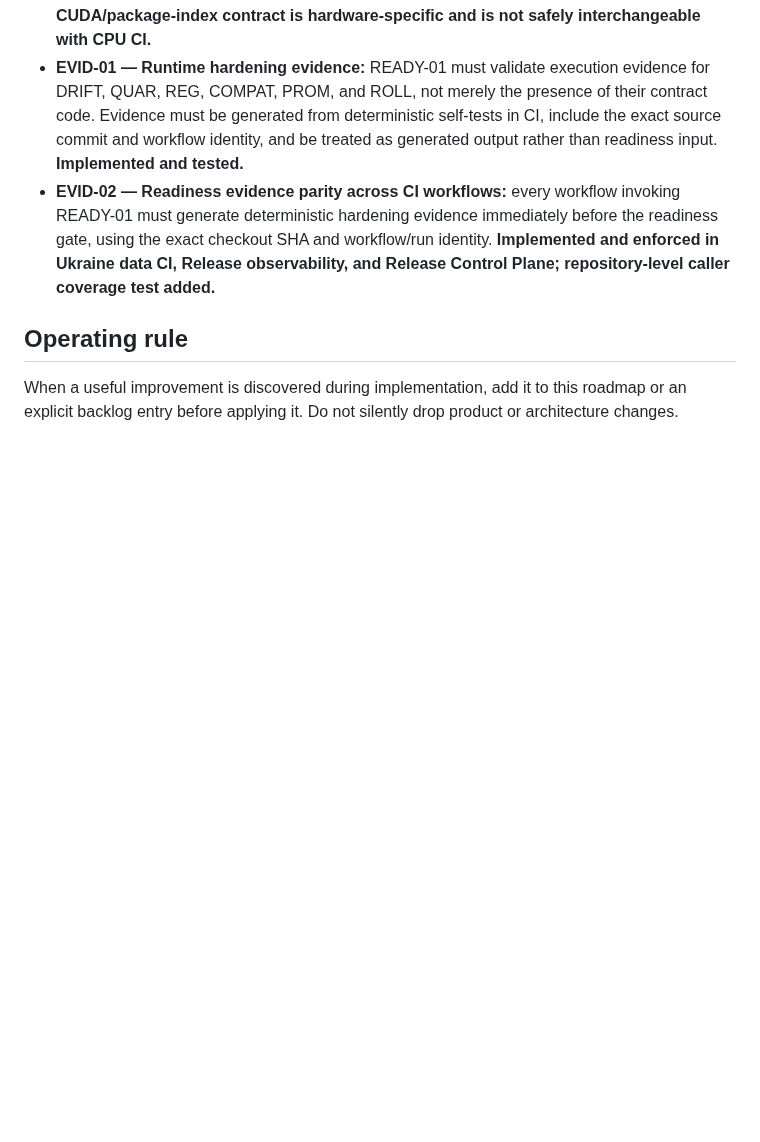
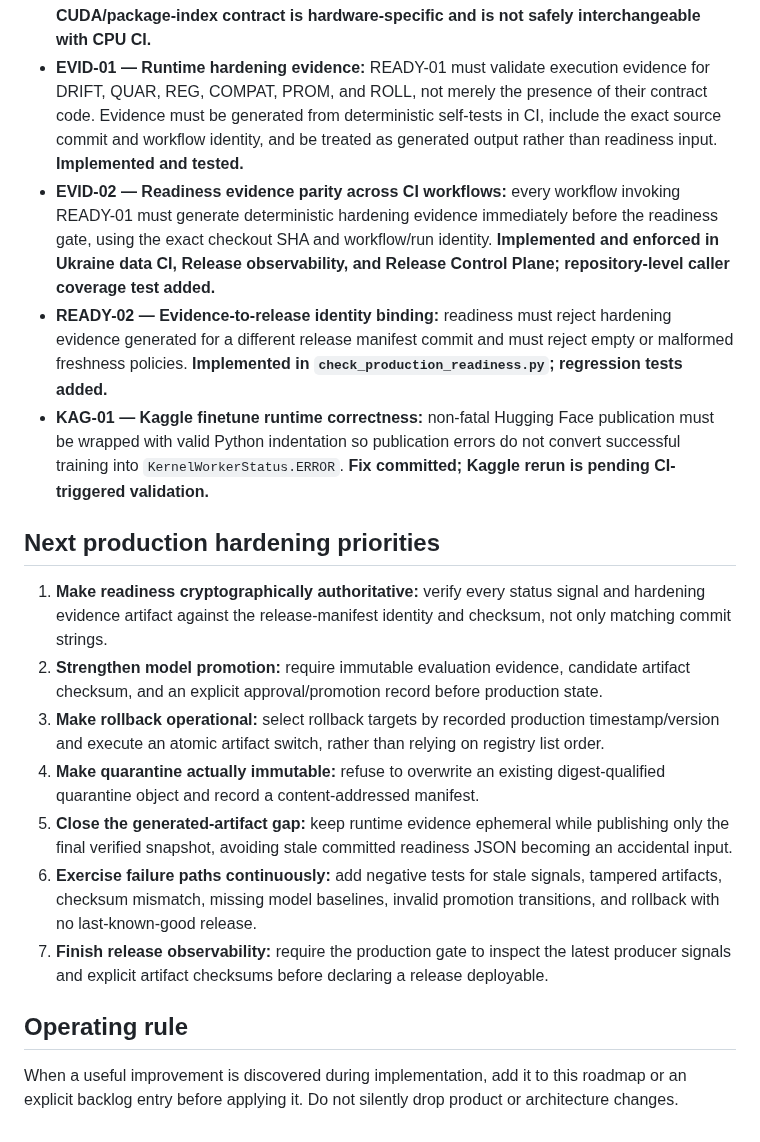
Before and after one commit to JoTalbot/ukraine, a Markdown page: docs/ROADMAP.md, the part around the change. GitHub-like rendering; blank space fills up the shorter version.

Commit message:
docs(readiness): record production hardening findings

```diff
--- a/docs/ROADMAP.md
+++ b/docs/ROADMAP.md
@@ -69,6 +69,18 @@ The repository is considered production-ready when every automated data/model re
 - **DEP-03 — Workflow lock partitioning:** workflows with materially different dependency indexes, such as Hugging Face publishers or GPU training, must use dedicated deterministic lock files rather than silently installing mutable latest packages. **Hugging Face publisher partition implemented; GPU/Kaggle remains intentionally isolated because its CUDA/package-index contract is hardware-specific and is not safely interchangeable with CPU CI.**
 - **EVID-01 — Runtime hardening evidence:** READY-01 must validate execution evidence for DRIFT, QUAR, REG, COMPAT, PROM, and ROLL, not merely the presence of their contract code. Evidence must be generated from deterministic self-tests in CI, include the exact source commit and workflow identity, and be treated as generated output rather than readiness input. **Implemented and tested.**
 - **EVID-02 — Readiness evidence parity across CI workflows:** every workflow invoking READY-01 must generate deterministic hardening evidence immediately before the readiness gate, using the exact checkout SHA and workflow/run identity. **Implemented and enforced in Ukraine data CI, Release observability, and Release Control Plane; repository-level caller coverage test added.**
+- **READY-02 — Evidence-to-release identity binding:** readiness must reject hardening evidence generated for a different release manifest commit and must reject empty or malformed freshness policies. **Implemented in `check_production_readiness.py`; regression tests added.**
+- **KAG-01 — Kaggle finetune runtime correctness:** non-fatal Hugging Face publication must be wrapped with valid Python indentation so publication errors do not convert successful training into `KernelWorkerStatus.ERROR`. **Fix committed; Kaggle rerun is pending CI-triggered validation.**
+
+## Next production hardening priorities
+
+1. **Make readiness cryptographically authoritative:** verify every status signal and hardening evidence artifact against the release-manifest identity and checksum, not only matching commit strings.
+2. **Strengthen model promotion:** require immutable evaluation evidence, candidate artifact checksum, and an explicit approval/promotion record before production state.
+3. **Make rollback operational:** select rollback targets by recorded production timestamp/version and execute an atomic artifact switch, rather than relying on registry list order.
+4. **Make quarantine actually immutable:** refuse to overwrite an existing digest-qualified quarantine object and record a content-addressed manifest.
+5. **Close the generated-artifact gap:** keep runtime evidence ephemeral while publishing only the final verified snapshot, avoiding stale committed readiness JSON becoming an accidental input.
+6. **Exercise failure paths continuously:** add negative tests for stale signals, tampered artifacts, checksum mismatch, missing model baselines, invalid promotion transitions, and rollback with no last-known-good release.
+7. **Finish release observability:** require the production gate to inspect the latest producer signals and explicit artifact checksums before declaring a release deployable.
 
 ## Operating rule
 
```
